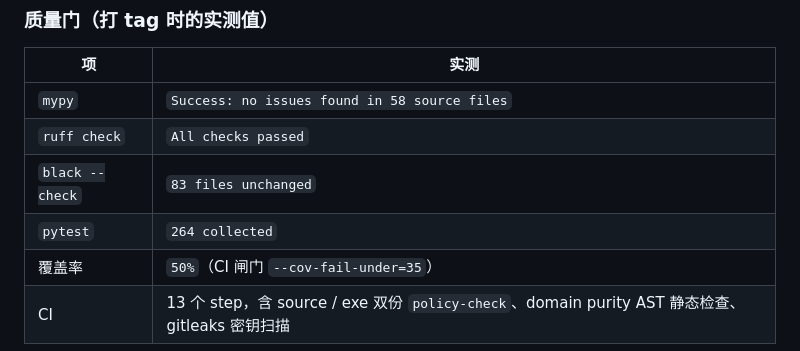
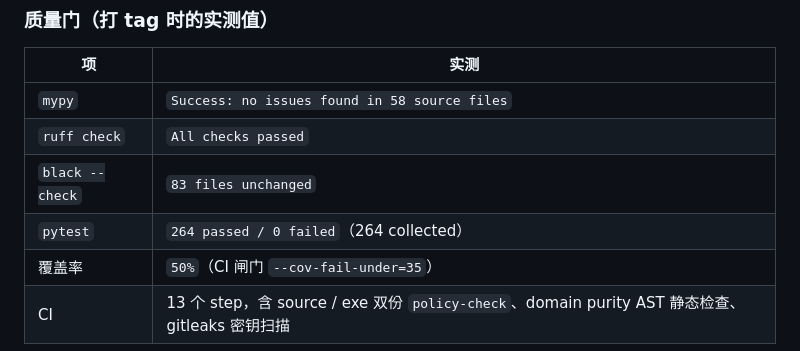
Before and after one commit to akbar747/market-watch, a Markdown page: CHANGELOG.md, the part around the change. Rendered like a GitHub page.

```diff
--- a/CHANGELOG.md
+++ b/CHANGELOG.md
@@ -60,7 +60,7 @@
 | `mypy` | `Success: no issues found in 58 source files` |
 | `ruff check` | `All checks passed` |
 | `black --check` | `83 files unchanged` |
-| `pytest` | `264 collected` |
+| `pytest` | `264 passed / 0 failed`（264 collected） |
 | 覆盖率 | `50%`（CI 闸门 `--cov-fail-under=35`） |
 | CI | 13 个 step，含 source / exe 双份 `policy-check`、domain purity AST 静态检查、gitleaks 密钥扫描 |
 
```
Also changed, not shown: README.md (+1 -1 lines), docs/RELEASE.md (+1 -1 lines).
